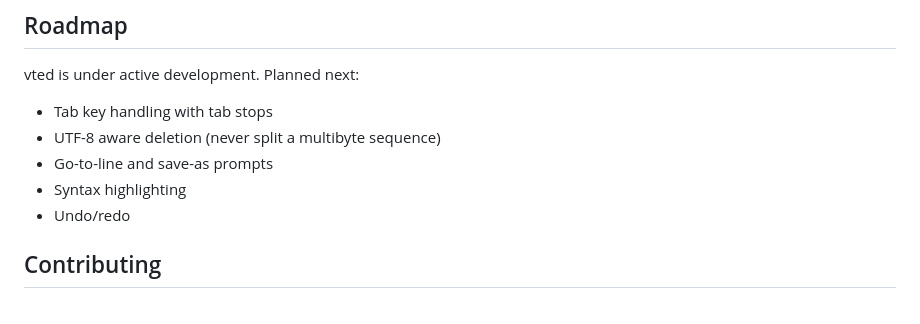
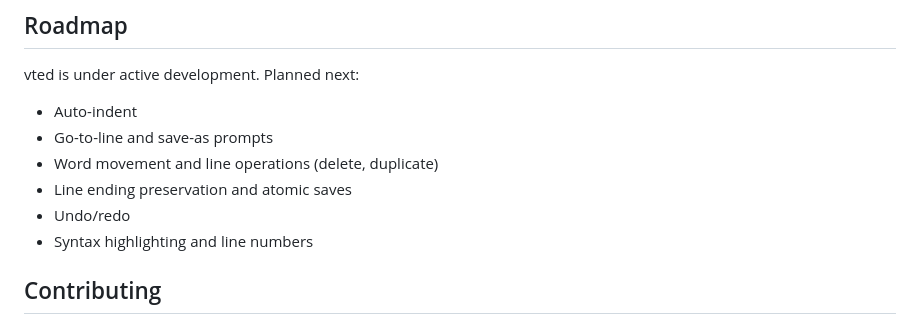
Before and after one commit to E-Vex/vted, a Markdown page: README.md, the part around the change. Drawn GitHub-style.

Commit message:
docs(readme): drop shipped items from the roadmap

```diff
--- a/README.md
+++ b/README.md
@@ -133,11 +133,12 @@ man vted        # the full manual
 
 vted is under active development. Planned next:
 
-- Tab key handling with tab stops
-- UTF-8 aware deletion (never split a multibyte sequence)
+- Auto-indent
 - Go-to-line and save-as prompts
-- Syntax highlighting
+- Word movement and line operations (delete, duplicate)
+- Line ending preservation and atomic saves
 - Undo/redo
+- Syntax highlighting and line numbers
 
 ## Contributing
 
```
